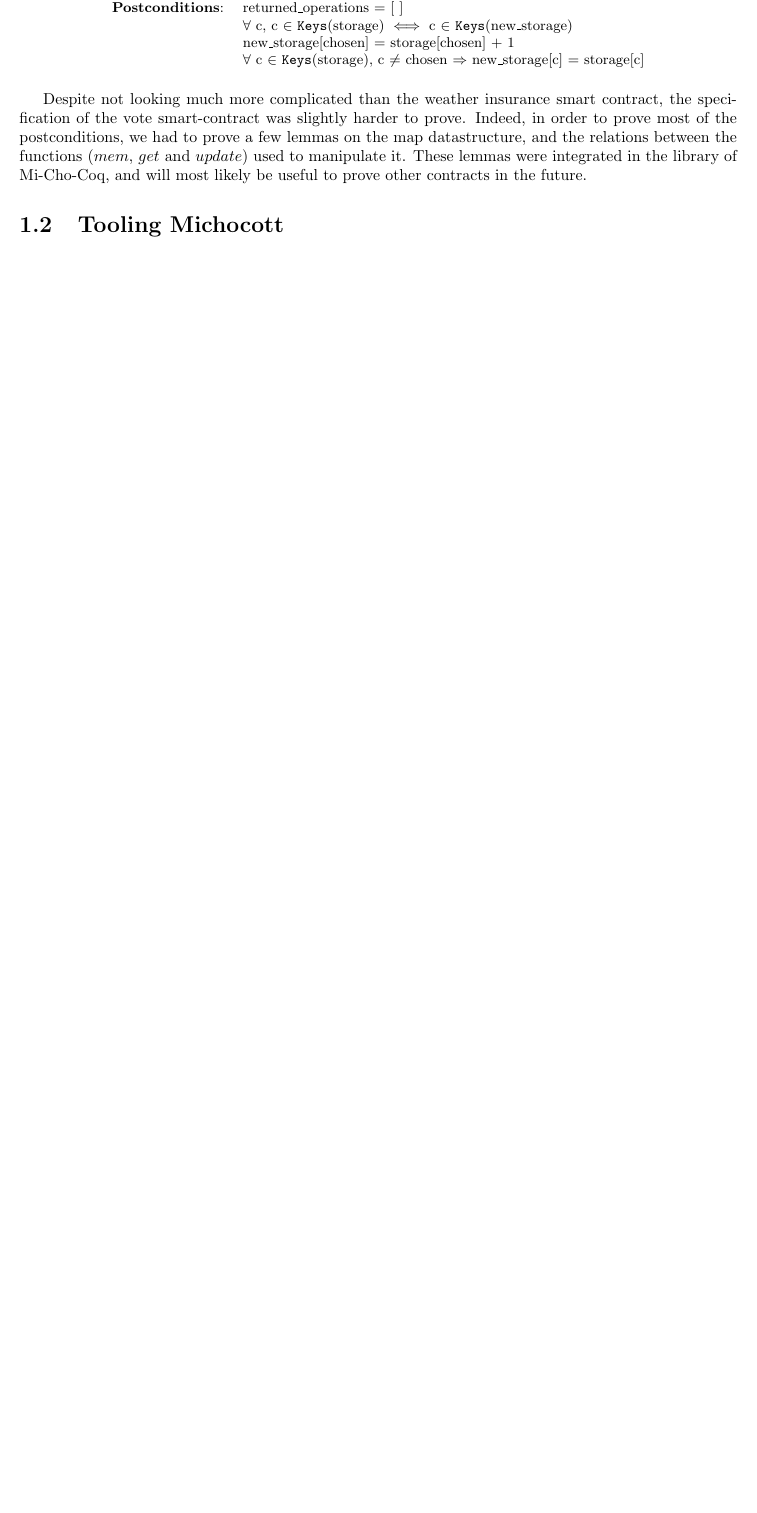
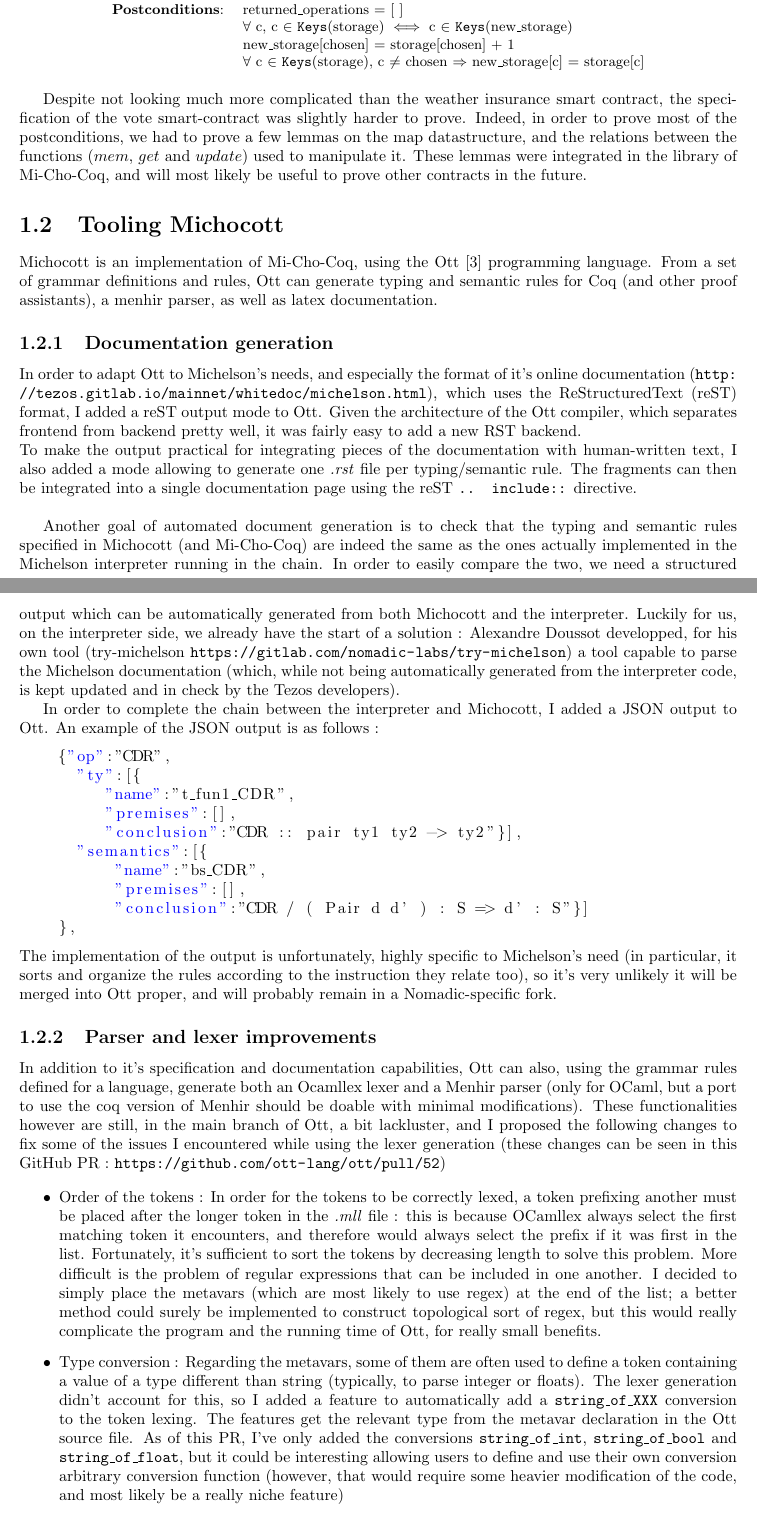
Before and after one commit to Vertmo/stage2019-rapport, a LaTeX document (report.tex): part of page 5 of 8 before the commit and two parts of pages 5 and 6 of 9 after it, the two joined at a grey line, cut so that both start at the same text, the shorter picture padded with empty space. Compiled offline with pdfLaTeX.

Commit message:
Documentation generation and lexer improvs

```diff
--- a/report.tex
+++ b/report.tex
@@ -8,12 +8,12 @@
 \usepackage{graphicx}
 \usepackage{shorttoc}
 \usepackage{longtable}
-\usepackage{listings}
+\usepackage{listings,xcolor}
 \usepackage{caption}
 
 \title{Compiling a low-level language to Michelson}
 \author{Basile Pesin,\\
-  sous la direction de Bruno Bernardo,\\
+  under the supervision of Bruno Bernardo,\\
   Nomadic Labs}
 
 \begin{document}
@@ -120,3 +120,41 @@ Despite not looking much more complicated than the weather insurance smart contr
 
 \section{Tooling Michocott}
 
+Michocott is an implementation of Mi-Cho-Coq, using the Ott~\cite{ottLang} programming language. From a set of grammar definitions and rules, Ott can generate typing and semantic rules for Coq (and other proof assistants), a menhir parser, as well as latex documentation.
+
+\subsection{Documentation generation}
+
+In order to adapt Ott to Michelson's needs, and especially the format of it's online documentation (\url{http://tezos.gitlab.io/mainnet/whitedoc/michelson.html}), which uses the ReStructuredText (reST) format, I added a reST output mode to Ott. Given the architecture of the Ott compiler, which separates frontend from backend pretty well, it was fairly easy to add a new RST backend.\\
+To make the output practical for integrating pieces of the documentation with human-written text, I also added a mode allowing to generate one \textit{.rst} file per typing/semantic rule. The fragments can then be integrated into a single documentation page using the reST \texttt{.. include::} directive.\\
+
+Another goal of automated document generation is to check that the typing and semantic rules specified in Michocott (and Mi-Cho-Coq) are indeed the same as the ones actually implemented in the Michelson interpreter running in the chain. In order to easily compare the two, we need a structured output which can be automatically generated from both Michocott and the interpreter. Luckily for us, on the interpreter side, we already have the start of a solution : Alexandre Doussot developped, for his own tool (try-michelson \url{https://gitlab.com/nomadic-labs/try-michelson}) a tool capable to parse the Michelson documentation (which, while not being automatically generated from the interpreter code, is kept updated and in check by the Tezos developers).
+
+In order to complete the chain between the interpreter and Michocott, I added a JSON output to Ott. An example of the JSON output is as follows :
+\lstset{
+    string=[s]{"}{"},
+    stringstyle=\color{blue},
+    comment=[l]{:},
+    commentstyle=\color{black},
+}
+\begin{lstlisting}
+    {"op":"CDR",
+      "ty":[{
+         "name":"t_fun1_CDR",
+         "premises":[],
+         "conclusion":"CDR :: pair ty1 ty2 -> ty2"}],
+      "semantics":[{
+          "name":"bs_CDR",
+          "premises":[],
+          "conclusion":"CDR / ( Pair d d' ) : S => d' : S"}]
+    },
+\end{lstlisting}
+The implementation of the output is unfortunately, highly specific to Michelson's need (in particular, it sorts and organize the rules according to the instruction they relate too), so it's very unlikely it will be merged into Ott proper, and will probably remain in a Nomadic-specific fork.
+
+\subsection{Parser and lexer improvements}
+
+In addition to it's specification and documentation capabilities, Ott can also, using the grammar rules defined for a language, generate both an Ocamllex lexer and a Menhir parser (only for OCaml, but a port to use the coq version of Menhir should be doable with minimal modifications). These functionalities however are still, in the main branch of Ott, a bit lackluster, and I proposed the following changes to fix some of the issues I encountered while using the lexer generation (these changes can be seen in this GitHub PR : \url{https://github.com/ott-lang/ott/pull/52})
+
+\begin{itemize}
+\item Order of the tokens : In order for the tokens to be correctly lexed, a token prefixing another must be placed after the longer token in the \textit{.mll} file : this is because OCamllex always select the first matching token it encounters, and therefore would always select the prefix if it was first in the list. Fortunately, it's sufficient to sort the tokens by decreasing length to solve this problem. More difficult is the problem of regular expressions that can be included in one another. I decided to simply place the metavars (which are most likely to use regex) at the end of the list; a better method could surely be implemented to construct topological sort of regex, but this would really complicate the program and the running time of Ott, for really small benefits.
+\item Type conversion : Regarding the metavars, some of them are often used to define a token containing a value of a type different than string (typically, to parse integer or floats). The lexer generation didn't account for this, so I added a feature to automatically add a \texttt{string\_of\_XXX} conversion to the token lexing. The features get the relevant type from the metavar declaration in the Ott source file. As of this PR, I've only added the conversions \texttt{string\_of\_int}, \texttt{string\_of\_bool} and \texttt{string\_of\_float}, but it could be interesting allowing users to define and use their own conversion arbitrary conversion function (however, that would require some heavier modification of the code, and most likely be a really niche feature)
+\item Location : Finally, I completed the calculations of lexer locations, which didn't update when uncountering a new line (``\textbackslash n'' character), because the call to \texttt{Lexing.new\_line lexbuf} was missing. This is a tiny change, but it allows for parsing error message to be correct and helpful.
```
Also changed, not shown: biblio.bib (+7 -0 lines), report.tex (6 more changed lines).
